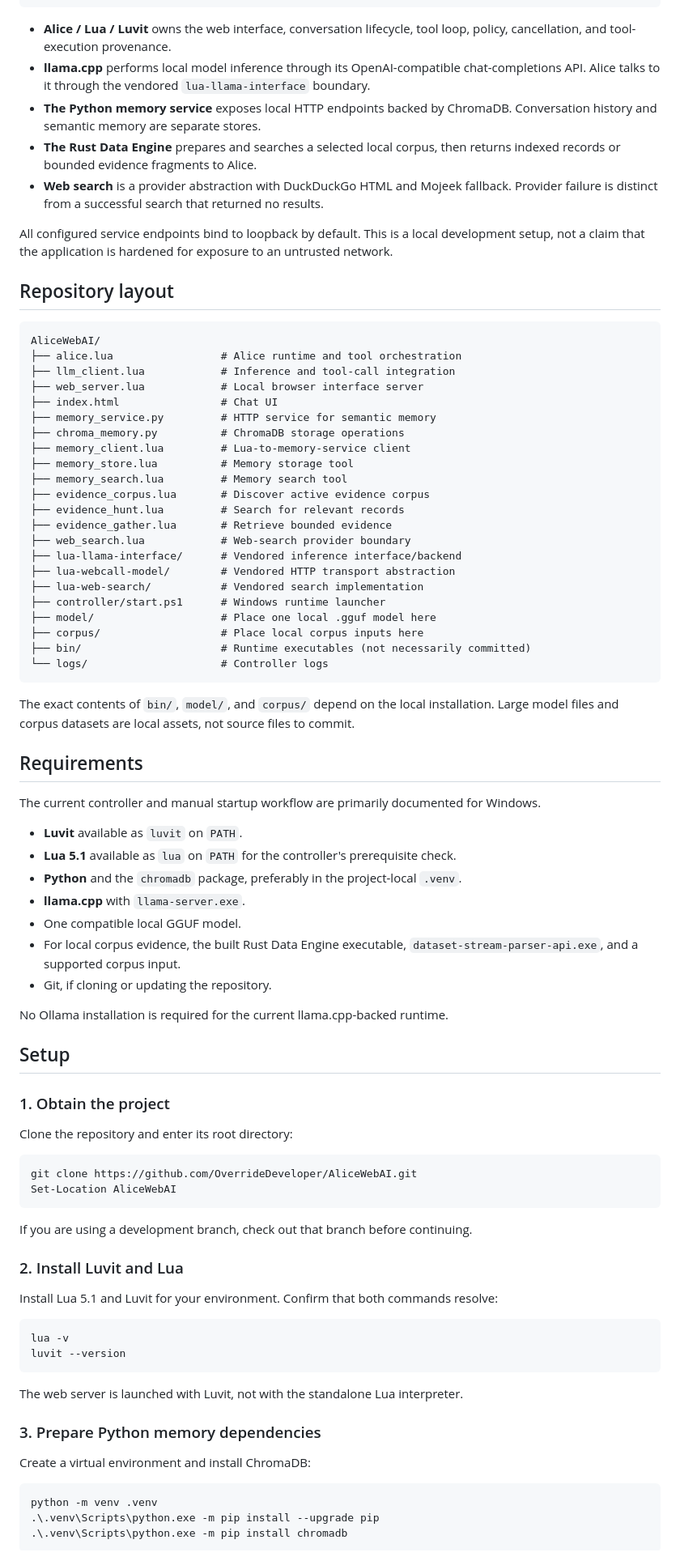
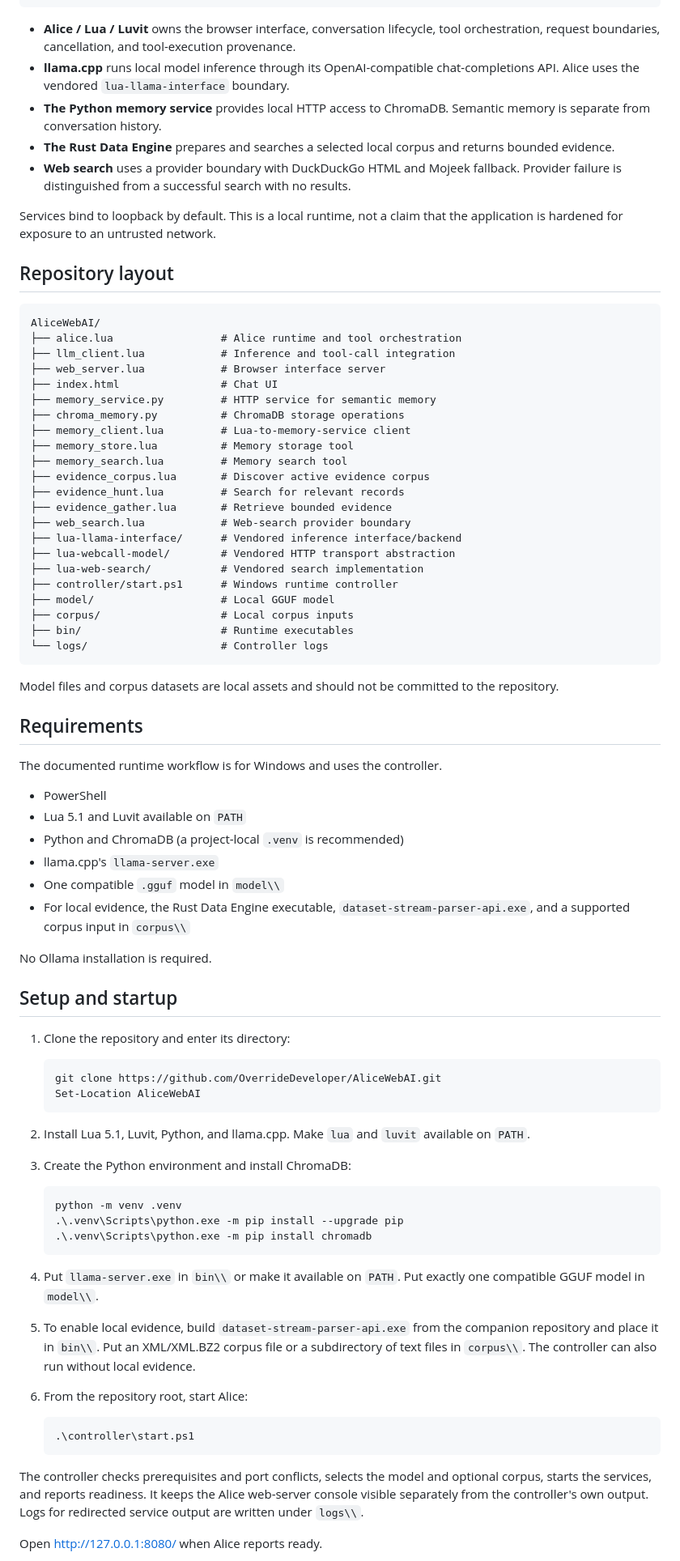
Before and after one commit to OverrideDeveloper/AliceWebAI, a Markdown page: Readme.md, the part around one of its changes. Shown at 81% size. GitHub-like rendering.

Commit message:
Restore project rationale and simplify runtime README

````diff
--- a/Readme.md
+++ b/Readme.md
@@ -36,13 +45,13 @@ llama.cpp   Python        Rust Data Engine
             ChromaDB
 ```
 
-- **Alice / Lua / Luvit** owns the web interface, conversation lifecycle, tool loop, policy, cancellation, and tool-execution provenance.
-- **llama.cpp** performs local model inference through its OpenAI-compatible chat-completions API. Alice talks to it through the vendored `lua-llama-interface` boundary.
-- **The Python memory service** exposes local HTTP endpoints backed by ChromaDB. Conversation history and semantic memory are separate stores.
-- **The Rust Data Engine** prepares and searches a selected local corpus, then returns indexed records or bounded evidence fragments to Alice.
-- **Web search** is a provider abstraction with DuckDuckGo HTML and Mojeek fallback. Provider failure is distinct from a successful search that returned no results.
+- **Alice / Lua / Luvit** owns the browser interface, conversation lifecycle, tool orchestration, request boundaries, cancellation, and tool-execution provenance.
+- **llama.cpp** runs local model inference through its OpenAI-compatible chat-completions API. Alice uses the vendored `lua-llama-interface` boundary.
+- **The Python memory service** provides local HTTP access to ChromaDB. Semantic memory is separate from conversation history.
+- **The Rust Data Engine** prepares and searches a selected local corpus and returns bounded evidence.
+- **Web search** uses a provider boundary with DuckDuckGo HTML and Mojeek fallback. Provider failure is distinguished from a successful search with no results.
 
-All configured service endpoints bind to loopback by default. This is a local development setup, not a claim that the application is hardened for exposure to an untrusted network.
+Services bind to loopback by default. This is a local runtime, not a claim that the application is hardened for exposure to an untrusted network.
 
 ## Repository layout
 
@@ -50,7 +59,7 @@ All configured service endpoints bind to loopback by default. This is a local de
 AliceWebAI/
 ├── alice.lua                 # Alice runtime and tool orchestration
 ├── llm_client.lua            # Inference and tool-call integration
-├── web_server.lua            # Local browser interface server
+├── web_server.lua            # Browser interface server
 ├── index.html                # Chat UI
 ├── memory_service.py         # HTTP service for semantic memory
 ├── chroma_memory.py          # ChromaDB storage operations
@@ -64,60 +73,58 @@ AliceWebAI/
 ├── lua-llama-interface/      # Vendored inference interface/backend
 ├── lua-webcall-model/        # Vendored HTTP transport abstraction
 ├── lua-web-search/           # Vendored search implementation
-├── controller/start.ps1      # Windows runtime launcher
-├── model/                    # Place one local .gguf model here
-├── corpus/                   # Place local corpus inputs here
-├── bin/                      # Runtime executables (not necessarily committed)
+├── controller/start.ps1      # Windows runtime controller
+├── model/                    # Local GGUF model
+├── corpus/                   # Local corpus inputs
+├── bin/                      # Runtime executables
 └── logs/                     # Controller logs
 ```
 
-The exact contents of `bin/`, `model/`, and `corpus/` depend on the local installation. Large model files and corpus datasets are local assets, not source files to commit.
+Model files and corpus datasets are local assets and should not be committed to the repository.
 
 ## Requirements
 
-The current controller and manual startup workflow are primarily documented for Windows.
+The documented runtime workflow is for Windows and uses the controller.
 
-- **Luvit** available as `luvit` on `PATH`.
-- **Lua 5.1** available as `lua` on `PATH` for the controller's prerequisite check.
-- **Python** and the `chromadb` package, preferably in the project-local `.venv`.
-- **llama.cpp** with `llama-server.exe`.
-- One compatible local GGUF model.
-- For local corpus evidence, the built Rust Data Engine executable, `dataset-stream-parser-api.exe`, and a supported corpus input.
-- Git, if cloning or updating the repository.
+- PowerShell
+- Lua 5.1 and Luvit available on `PATH`
+- Python and ChromaDB (a project-local `.venv` is recommended)
+- llama.cpp's `llama-server.exe`
+- One compatible `.gguf` model in `model\\`
+- For local evidence, the Rust Data Engine executable, `dataset-stream-parser-api.exe`, and a supported corpus input in `corpus\\`
 
-No Ollama installation is required for the current llama.cpp-backed runtime.
+No Ollama installation is required.
 
-## Setup
+## Setup and startup
 
-### 1. Obtain the project
+1. Clone the repository and enter its directory:
 
-Clone the repository and enter its root directory:
+   ```powershell
+   git clone https://github.com/OverrideDeveloper/AliceWebAI.git
+   Set-Location AliceWebAI
+   ```
 
-```powershell
-git clone https://github.com/OverrideDeveloper/AliceWebAI.git
-Set-Location AliceWebAI
-```
+2. Install Lua 5.1, Luvit, Python, and llama.cpp. Make `lua` and `luvit` available on `PATH`.
 
-If you are using a development branch, check out that branch before continuing.
+3. Create the Python environment and install ChromaDB:
 
-### 2. Install Luvit and Lua
+   ```powershell
+   python -m venv .venv
+   .\.venv\Scripts\python.exe -m pip install --upgrade pip
+   .\.venv\Scripts\python.exe -m pip install chromadb
+   ```
 
-Install Lua 5.1 and Luvit for your environment. Confirm that both commands resolve:
+4. Put `llama-server.exe` in `bin\\` or make it available on `PATH`. Put exactly one compatible GGUF model in `model\\`.
 
-```powershell
-lua -v
-luvit --version
-```
+5. To enable local evidence, build `dataset-stream-parser-api.exe` from the companion repository and place it in `bin\\`. Put an XML/XML.BZ2 corpus file or a subdirectory of text files in `corpus\\`. The controller can also run without local evidence.
 
-The web server is launched with Luvit, not with the standalone Lua interpreter.
+6. From the repository root, start Alice:
 
-### 3. Prepare Python memory dependencies
+   ```powershell
+   .\controller\start.ps1
+   ```
 
-Create a virtual environment and install ChromaDB:
+The controller checks prerequisites and port conflicts, selects the model and optional corpus, starts the services, and reports readiness. It keeps the Alice web-server console visible separately from the controller's own output. Logs for redirected service output are written under `logs\\`.
 
-```powershell
-python -m venv .venv
-.\.venv\Scripts\python.exe -m pip install --upgrade pip
-.\.venv\Scripts\python.exe -m pip install chromadb
-```
+Open [http://127.0.0.1:8080/](http://127.0.0.1:8080/) when Alice reports ready.
 
````
Also changed, not shown: other parts of Readme.md (+33 -151 lines).
